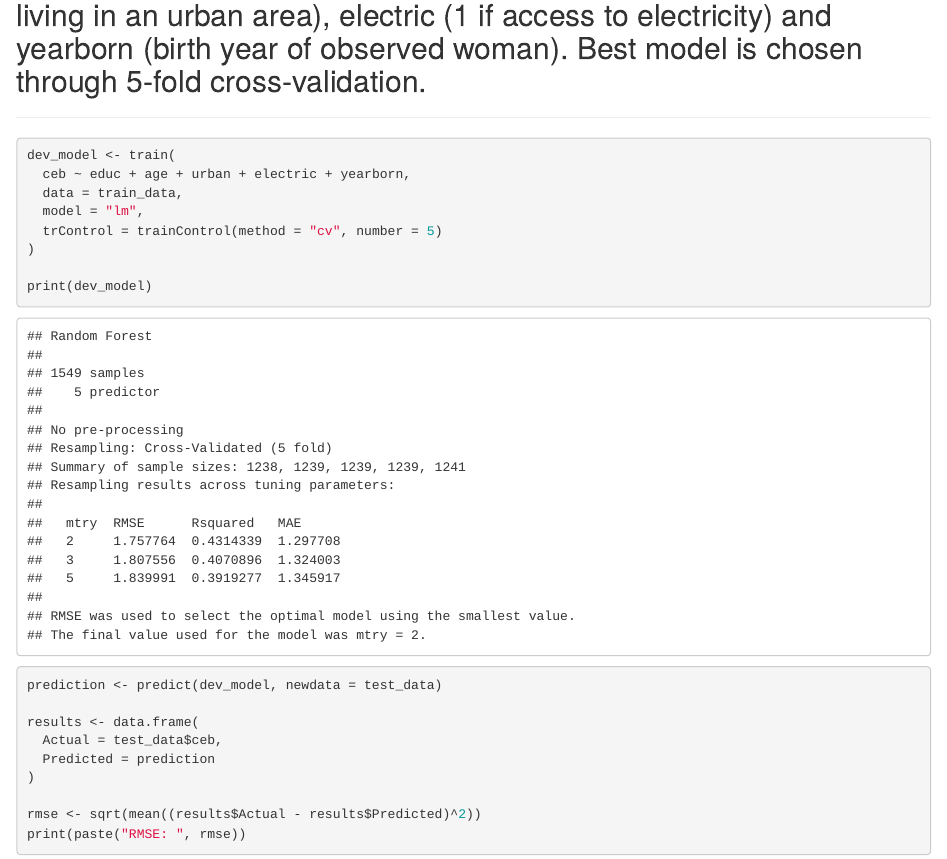
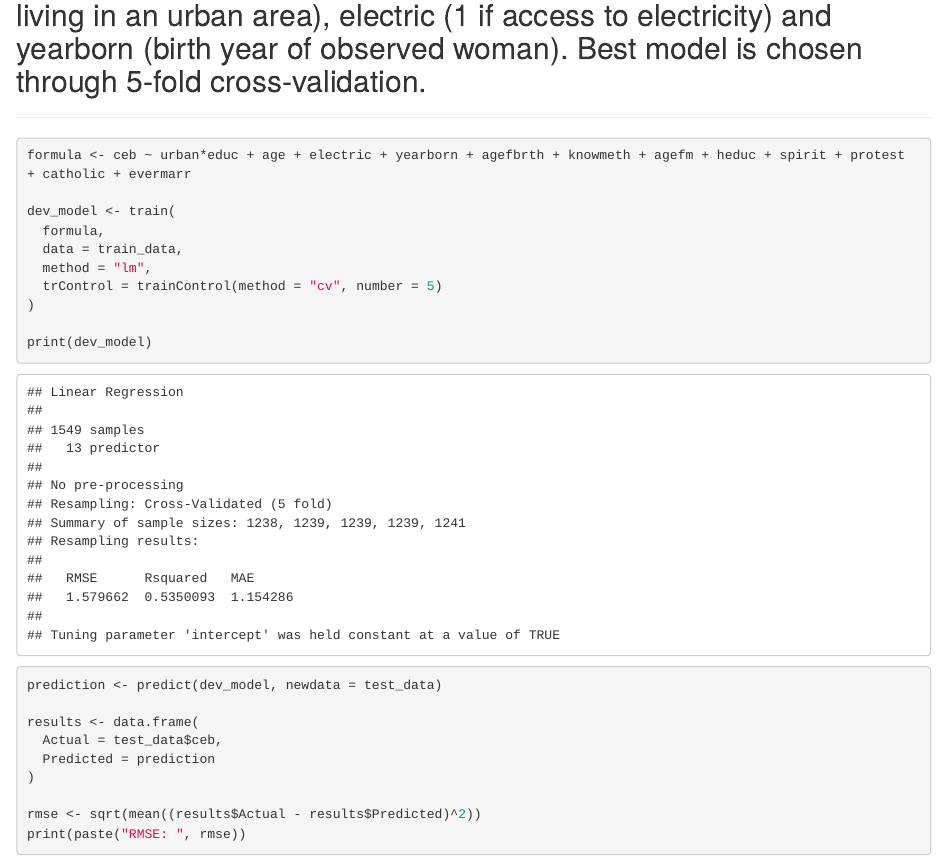
Before and after one commit to nicolasdix/econ-portfolio, an R Markdown document (economic_growth_factors_ml/fert_model.Rmd): the page in a window 1100 px wide, from 2990 px down. The pictures show the output file economic_growth_factors_ml/fert_model.html that the author committed with the source, opened offline.

Commit message:
updated model

````diff
--- a/economic_growth_factors_ml/fert_model.Rmd
+++ b/economic_growth_factors_ml/fert_model.Rmd
@@ -45,10 +45,12 @@ test_data <- df[-train_index, ]
 ## 5) Train model with IVs educ (years of education), age, urban (1 if living in an urban area), electric (1 if access to electricity) and yearborn (birth year of observed woman). Best model is chosen through 5-fold cross-validation.
 ***
 ```{r}
+formula <- ceb ~ urban*educ + age + electric + yearborn + agefbrth + knowmeth + agefm + heduc + spirit + protest + catholic + evermarr
+
 dev_model <- train(
-  ceb ~ educ + age + urban + electric + yearborn,
+  formula,
   data = train_data,
-  model = "lm",
+  method = "lm",
   trControl = trainControl(method = "cv", number = 5)
 )
 
````
Also changed, not shown: economic_growth_factors_ml/fert_model.html, economic_growth_factors_ml/fert_model.Rmd (2 more changed lines), 1 other file.
